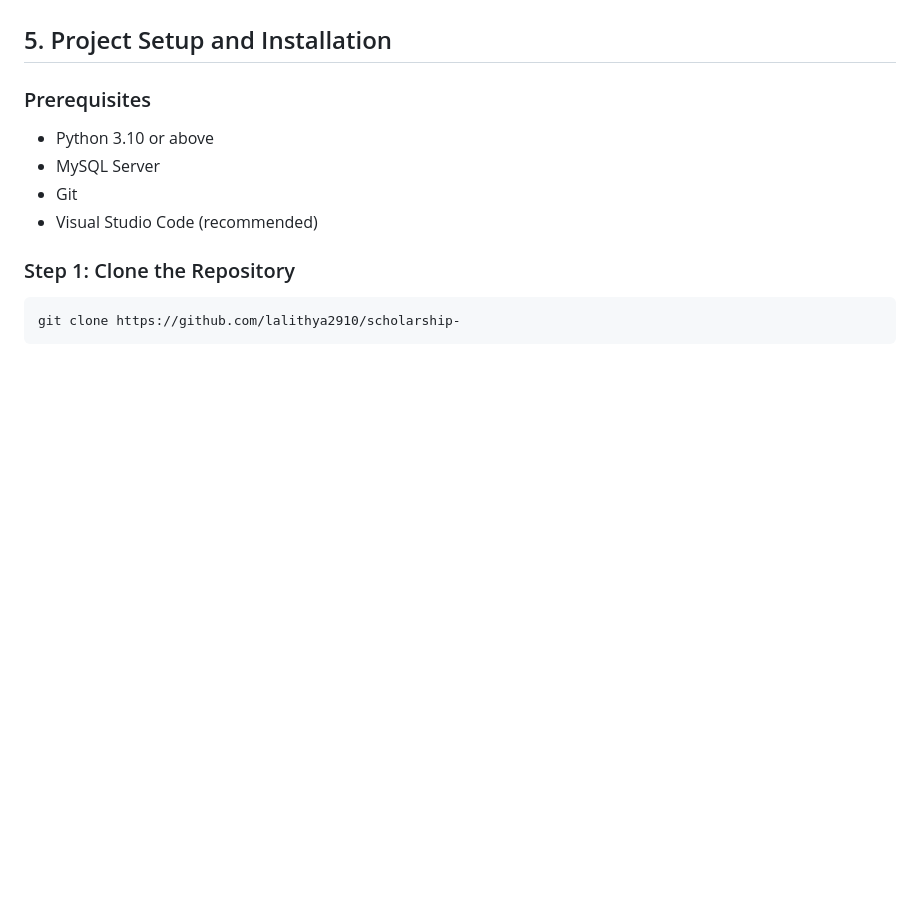
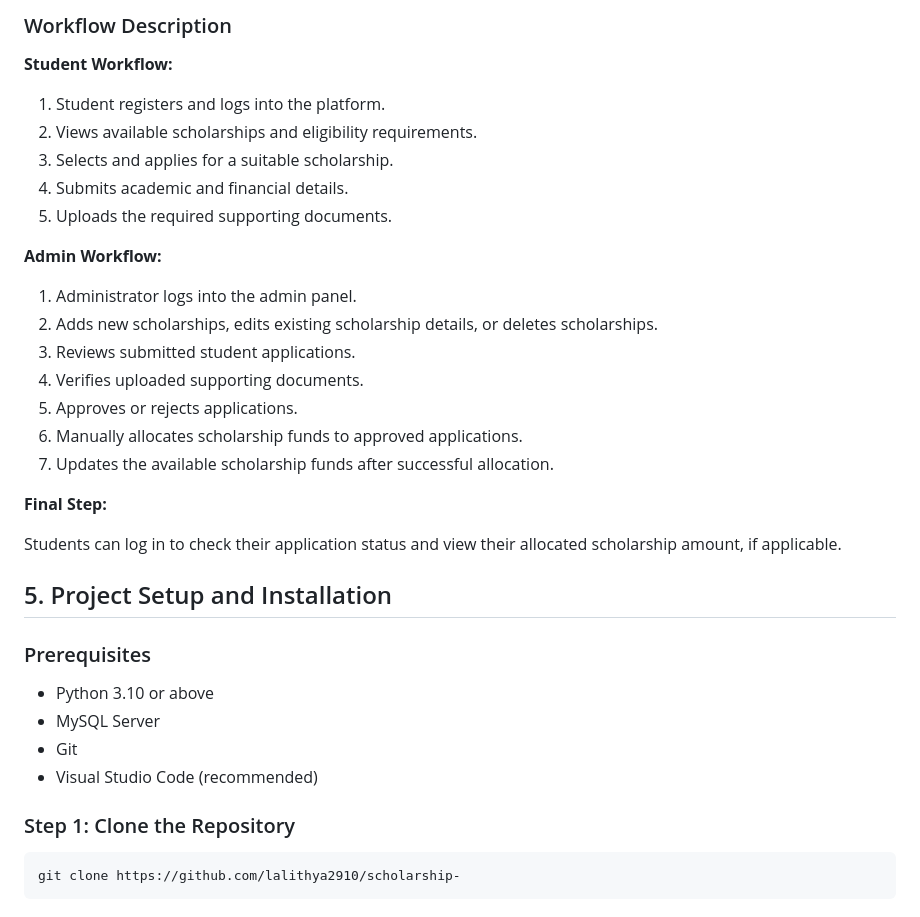
Before and after one commit to lalithya2910/scholarship-, a Markdown page: README.md, the part around one of its changes. Drawn GitHub-style; blank space fills up the shorter version.

Commit message:
Enhance README with project workflows and diagram
Added detailed workflows for student scholarship application and admin management, including a workflow diagram and descriptions for both roles.

```diff
--- a/README.md
+++ b/README.md
@@ -75,3 +93,25 @@ The main objective is to improve transparency, reduce manual work, and make scho
+### Workflow Description
+
+**Student Workflow:**
+1. Student registers and logs into the platform.
+2. Views available scholarships and eligibility requirements.
+3. Selects and applies for a suitable scholarship.
+4. Submits academic and financial details.
+5. Uploads the required supporting documents.
+
+**Admin Workflow:**
+1. Administrator logs into the admin panel.
+2. Adds new scholarships, edits existing scholarship details, or deletes scholarships.
+3. Reviews submitted student applications.
+4. Verifies uploaded supporting documents.
+5. Approves or rejects applications.
+6. Manually allocates scholarship funds to approved applications.
+7. Updates the available scholarship funds after successful allocation.
+
+**Final Step:**
+
+Students can log in to check their application status and view their allocated scholarship amount, if applicable.
+
 
 ## 5. Project Setup and Installation
 
```
Also changed, not shown: other parts of README.md (+30 -12 lines).
